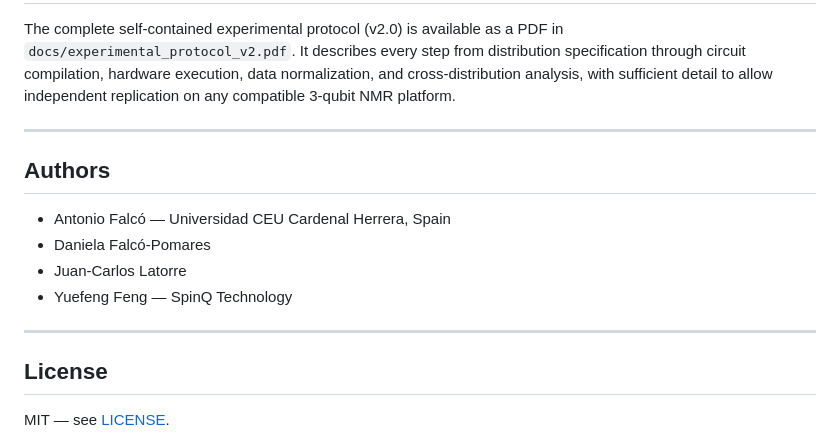
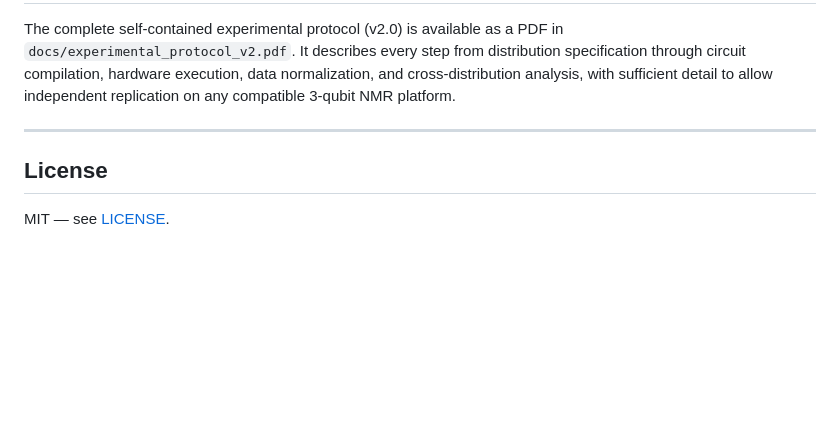
Before and after one commit to afalco/gr-triangulum-characterisation, a Markdown page: README.md, the part around the change. Rendered like a GitHub page; blank space fills up the shorter version.

```diff
--- a/README.md
+++ b/README.md
@@ -222,15 +222,6 @@ sufficient detail to allow independent replication on any compatible
 
 ---
 
-## Authors
-
-- Antonio Falcó — Universidad CEU Cardenal Herrera, Spain
-- Daniela Falcó-Pomares
-- Juan-Carlos Latorre
-- Yuefeng Feng — SpinQ Technology
-
----
-
 ## License
 
 MIT — see [LICENSE](LICENSE).
```
